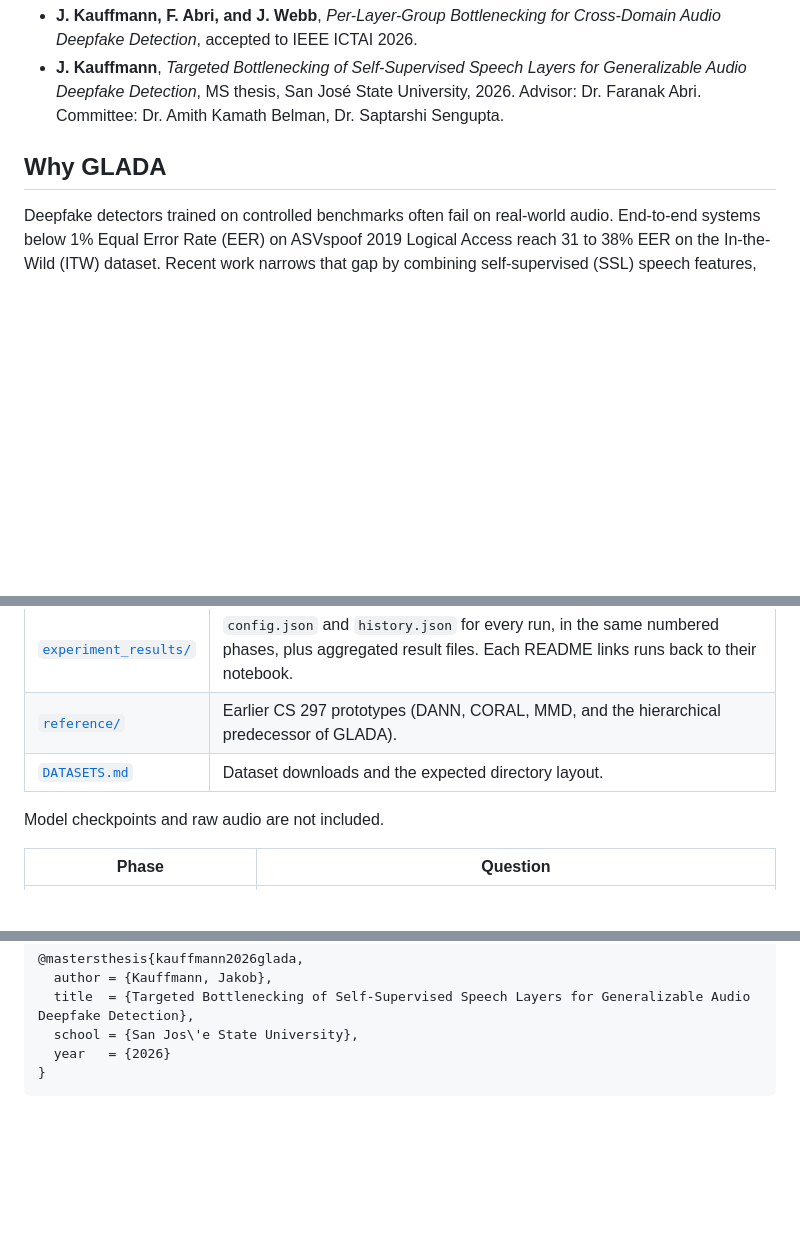
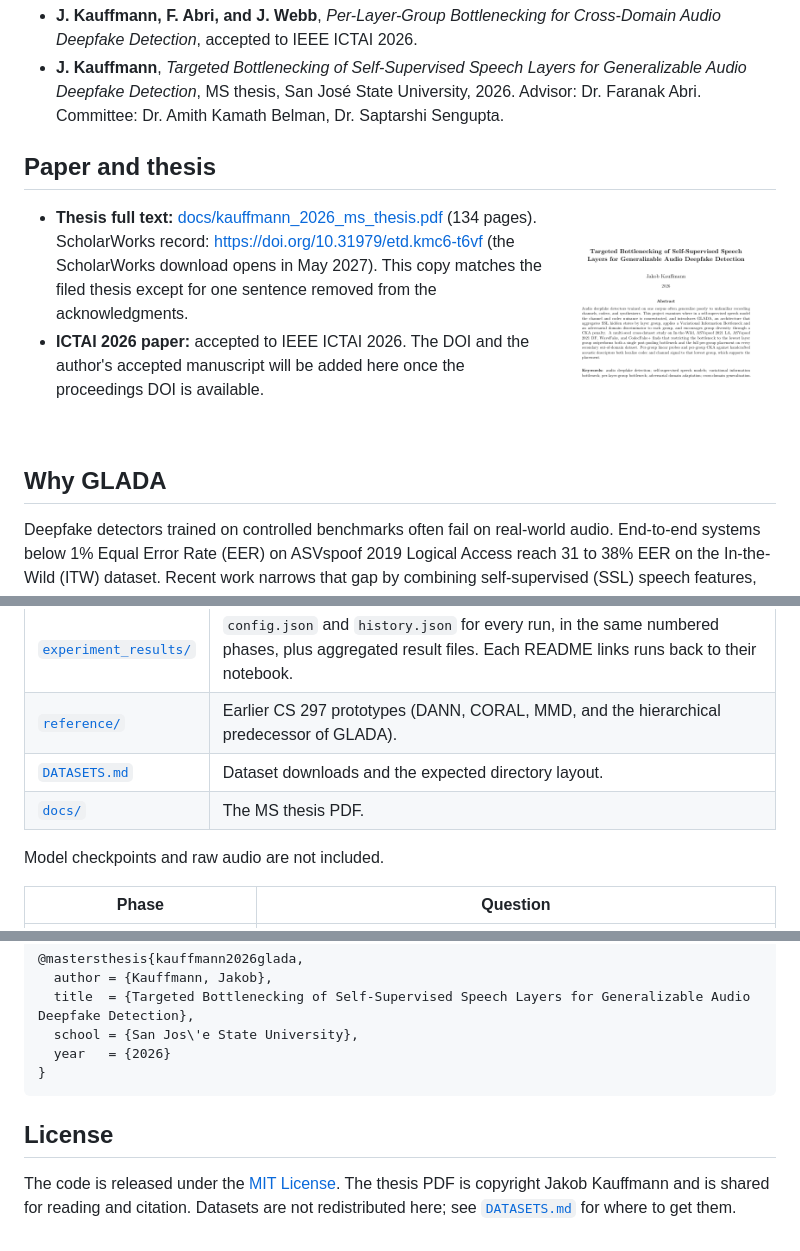
Before and after one commit to JakobKauffmann/GLADA, a Markdown page: README.md, 3 parts joined by grey strips. GitHub-like rendering; pictures changed too: docs/thesis-preview.png (added); blank space fills up the shorter version.

Commit message:
Add thesis PDF, MIT license, and paper/thesis section to README

````diff
--- a/README.md
+++ b/README.md
@@ -13,6 +13,19 @@ This code produced the results in:
   Generalizable Audio Deepfake Detection*, MS thesis, San José State
   University, 2026. Advisor: Dr. Faranak Abri. Committee: Dr. Amith Kamath
   Belman, Dr. Saptarshi Sengupta.
+
+## Paper and thesis
+
+<a href="docs/kauffmann_2026_ms_thesis.pdf"><img src="docs/thesis-preview.png" alt="First page of the MS thesis" width="220" align="right"></a>
+
+- **Thesis full text:** [docs/kauffmann_2026_ms_thesis.pdf](docs/kauffmann_2026_ms_thesis.pdf)
+  (134 pages). ScholarWorks record: https://doi.org/10.31979/etd.kmc6-t6vf
+  (the ScholarWorks download opens in May 2027). This copy matches the filed
+  thesis except for one sentence removed from the acknowledgments.
+- **ICTAI 2026 paper:** accepted to IEEE ICTAI 2026. The DOI and the author's
+  accepted manuscript will be added here once the proceedings DOI is available.
+
+<br clear="right">
 
 ## Why GLADA
 
@@ -113,6 +126,7 @@ Every folder has a README describing each file in it.
 | [`experiment_results/`](experiment_results) | `config.json` and `history.json` for every run, in the same numbered phases, plus aggregated result files. Each README links runs back to their notebook. |
 | [`reference/`](reference) | Earlier CS 297 prototypes (DANN, CORAL, MMD, and the hierarchical predecessor of GLADA). |
 | [`DATASETS.md`](DATASETS.md) | Dataset downloads and the expected directory layout. |
+| [`docs/`](docs) | The MS thesis PDF. |
 
 Model checkpoints and raw audio are not included.
 
@@ -192,3 +206,9 @@ matching `experiment_results/04_pgvib_development/` folder.
   year   = {2026}
 }
 ```
+
+## License
+
+The code is released under the [MIT License](LICENSE). The thesis PDF is
+copyright Jakob Kauffmann and is shared for reading and citation. Datasets are
+not redistributed here; see [`DATASETS.md`](DATASETS.md) for where to get them.
````
Also changed, not shown: 2 other files.
